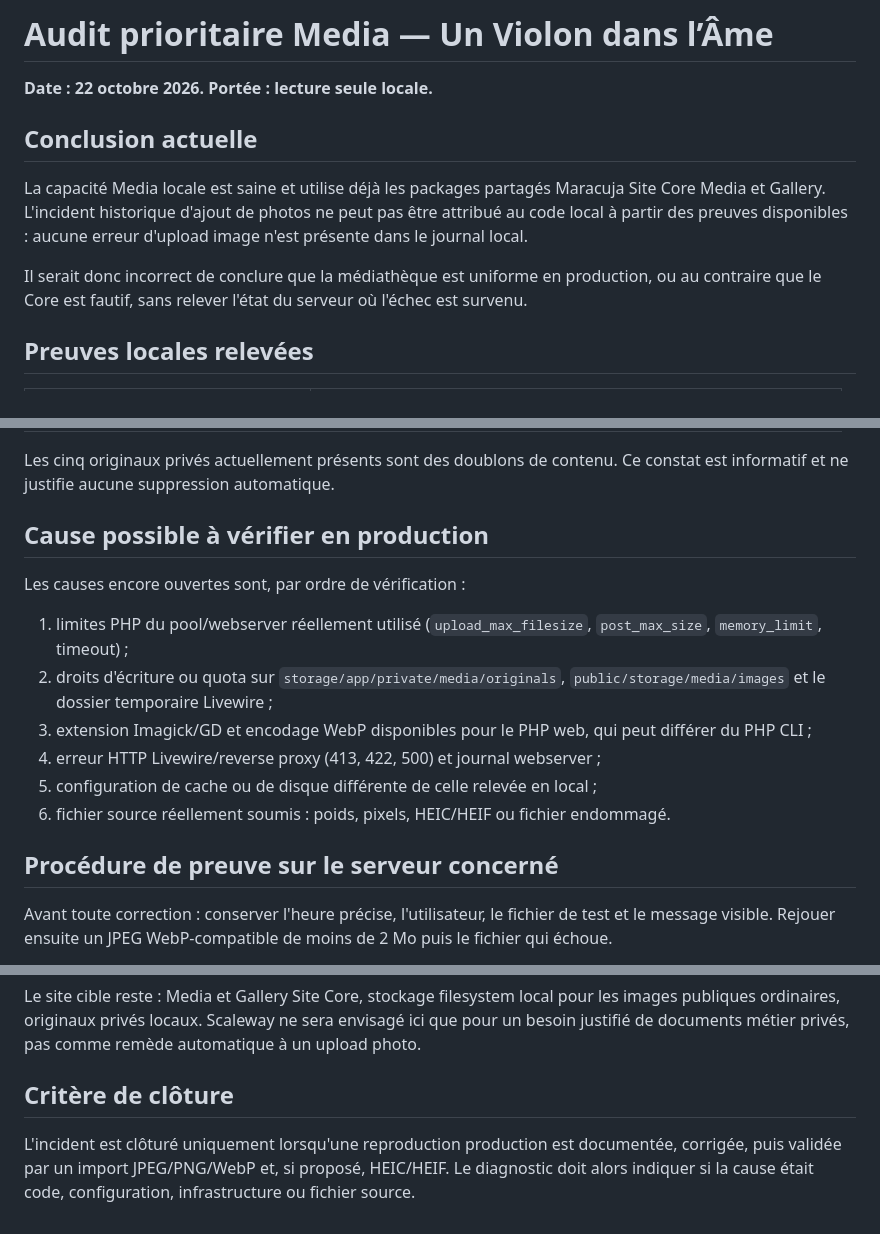
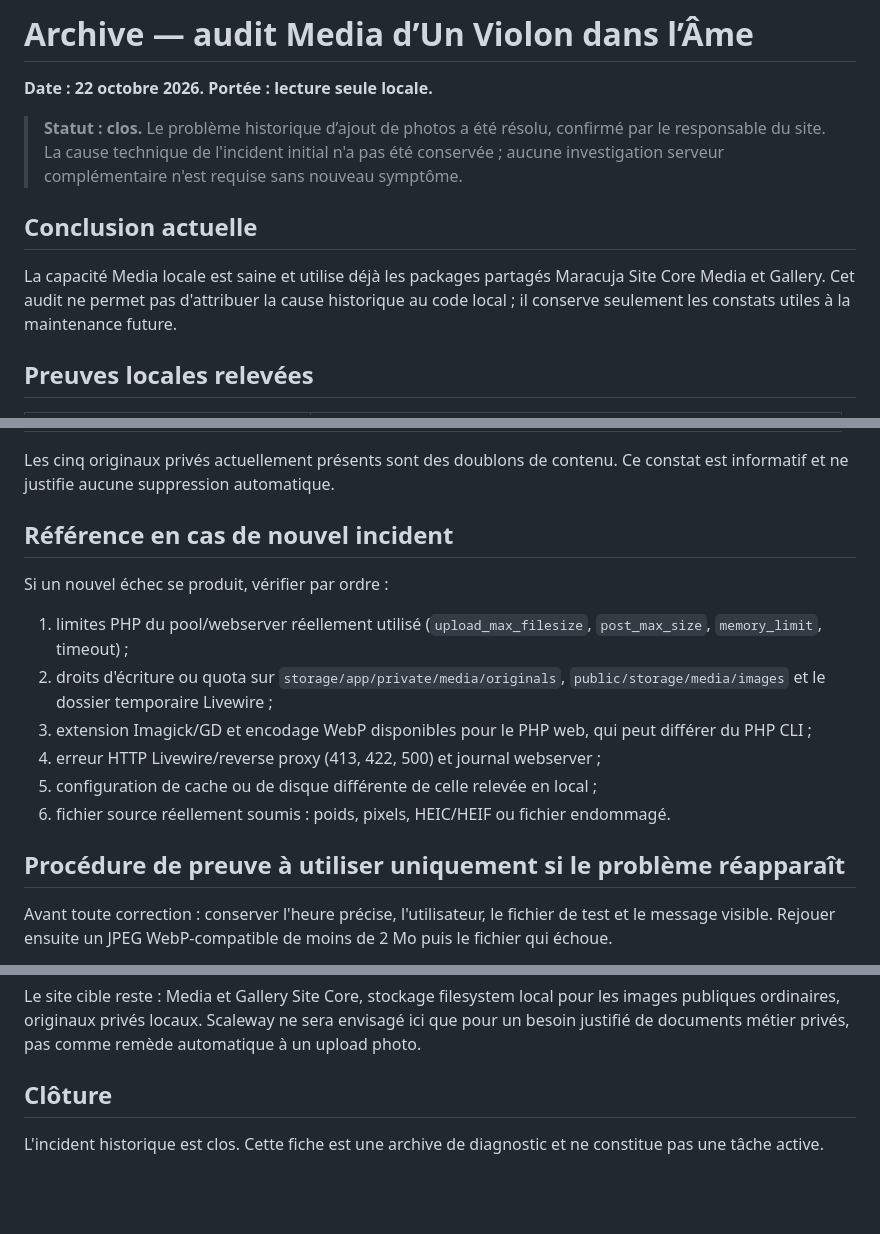
Before and after one commit to lamusiquedemars/unviolondanslame, a Markdown page: docs/audit-media-2026-10-22.md, 3 parts joined by grey strips. Rendered like a GitHub page; blank space fills up the shorter version.

Commit message:
docs(media): close resolved historical incident

```diff
--- a/docs/audit-media-2026-10-22.md
+++ b/docs/audit-media-2026-10-22.md
@@ -1,17 +1,18 @@
-# Audit prioritaire Media — Un Violon dans l’Âme
+# Archive — audit Media d’Un Violon dans l’Âme
 
 **Date : 22 octobre 2026. Portée : lecture seule locale.**
+
+> **Statut : clos.** Le problème historique d’ajout de photos a été résolu,
+> confirmé par le responsable du site. La cause technique de l'incident initial
+> n'a pas été conservée ; aucune investigation serveur complémentaire n'est
+> requise sans nouveau symptôme.
 
 ## Conclusion actuelle
 
 La capacité Media locale est saine et utilise déjà les packages partagés
-Maracuja Site Core Media et Gallery. L'incident historique d'ajout de photos
-ne peut pas être attribué au code local à partir des preuves disponibles :
-aucune erreur d'upload image n'est présente dans le journal local.
-
-Il serait donc incorrect de conclure que la médiathèque est uniforme en
-production, ou au contraire que le Core est fautif, sans relever l'état du
-serveur où l'échec est survenu.
+Maracuja Site Core Media et Gallery. Cet audit ne permet pas d'attribuer la
+cause historique au code local ; il conserve seulement les constats utiles à
+la maintenance future.
 
 ## Preuves locales relevées
 
@@ -29,9 +30,9 @@ serveur où l'échec est survenu.
 Les cinq originaux privés actuellement présents sont des doublons de contenu.
 Ce constat est informatif et ne justifie aucune suppression automatique.
 
-## Cause possible à vérifier en production
+## Référence en cas de nouvel incident
 
-Les causes encore ouvertes sont, par ordre de vérification :
+Si un nouvel échec se produit, vérifier par ordre :
 
 1. limites PHP du pool/webserver réellement utilisé (`upload_max_filesize`,
    `post_max_size`, `memory_limit`, timeout) ;
@@ -44,7 +45,7 @@ Les causes encore ouvertes sont, par ordre de vérification :
 6. fichier source réellement soumis : poids, pixels, HEIC/HEIF ou fichier
    endommagé.
 
-## Procédure de preuve sur le serveur concerné
+## Procédure de preuve à utiliser uniquement si le problème réapparaît
 
 Avant toute correction : conserver l'heure précise, l'utilisateur, le fichier
 de test et le message visible. Rejouer ensuite un JPEG WebP-compatible de
@@ -65,9 +66,7 @@ pour les images publiques ordinaires, originaux privés locaux. Scaleway ne
 sera envisagé ici que pour un besoin justifié de documents métier privés, pas
 comme remède automatique à un upload photo.
 
-## Critère de clôture
+## Clôture
 
-L'incident est clôturé uniquement lorsqu'une reproduction production est
-documentée, corrigée, puis validée par un import JPEG/PNG/WebP et, si proposé,
-HEIC/HEIF. Le diagnostic doit alors indiquer si la cause était code,
-configuration, infrastructure ou fichier source.
+L'incident historique est clos. Cette fiche est une archive de diagnostic et
+ne constitue pas une tâche active.
```
